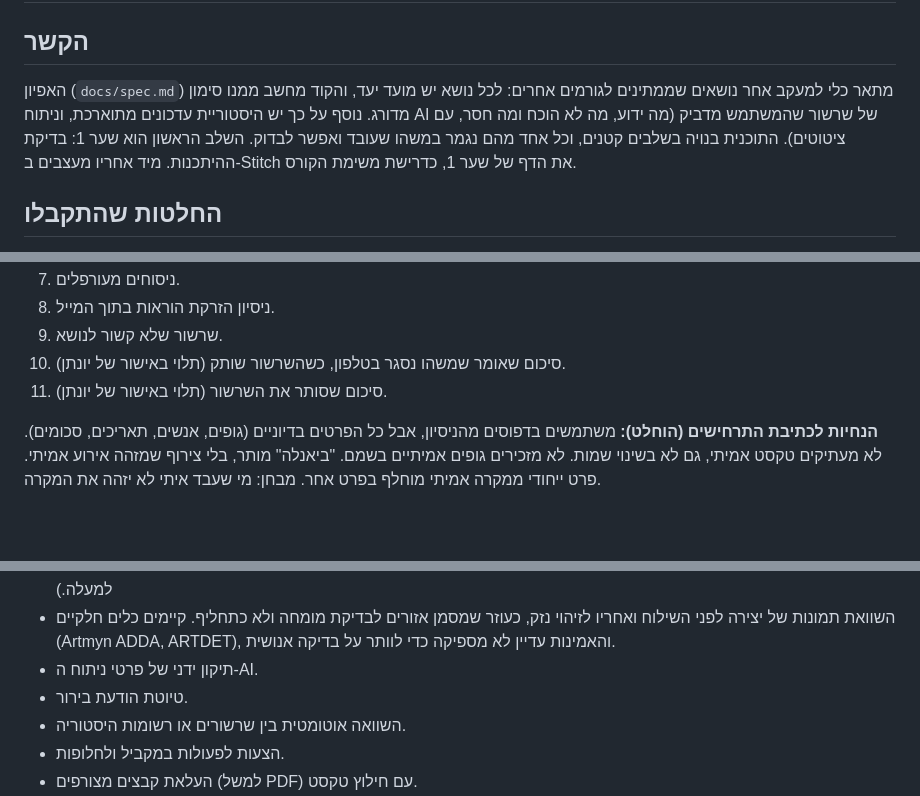
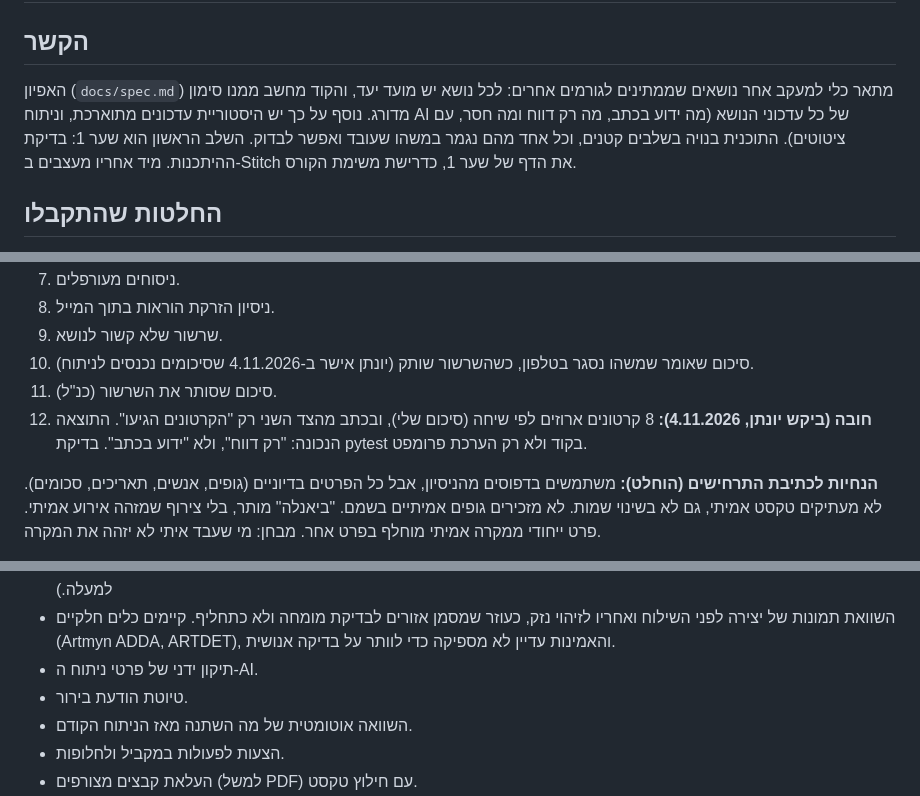
Before and after one commit to Maya-Klein/dependency-followup, a Markdown page: docs/plan.md, 3 parts joined by grey strips. Drawn GitHub-style; blank space fills up the shorter version.

```diff
--- a/docs/plan.md
+++ b/docs/plan.md
@@ -1,7 +1,7 @@
 # תוכנית מימוש — Dependency Follow-up Assistant (MVP)
 
 ## הקשר
-האפיון (`docs/spec.md`) מתאר כלי למעקב אחר נושאים שממתינים לגורמים אחרים: לכל נושא יש מועד יעד, והקוד מחשב ממנו סימון מדורג. נוסף על כך יש היסטוריית עדכונים מתוארכת, וניתוח AI של שרשור שהמשתמש מדביק (מה ידוע, מה לא הוכח ומה חסר, עם ציטוטים). התוכנית בנויה בשלבים קטנים, וכל אחד מהם נגמר במשהו שעובד ואפשר לבדוק. השלב הראשון הוא שער 1: בדיקת ההיתכנות. מיד אחריו מעצבים ב-Stitch את הדף של שער 1, כדרישת משימת הקורס.
+האפיון (`docs/spec.md`) מתאר כלי למעקב אחר נושאים שממתינים לגורמים אחרים: לכל נושא יש מועד יעד, והקוד מחשב ממנו סימון מדורג. נוסף על כך יש היסטוריית עדכונים מתוארכת, וניתוח AI של כל עדכוני הנושא (מה ידוע בכתב, מה רק דווח ומה חסר, עם ציטוטים). התוכנית בנויה בשלבים קטנים, וכל אחד מהם נגמר במשהו שעובד ואפשר לבדוק. השלב הראשון הוא שער 1: בדיקת ההיתכנות. מיד אחריו מעצבים ב-Stitch את הדף של שער 1, כדרישת משימת הקורס.
 
 ## החלטות שהתקבלו
 - **טכנולוגיה:** Python, Flask ו-Jinja2. השרת מייצר את הדפים, בלי React ו-TypeScript וכמעט בלי JavaScript. הממשק בעברית, `dir="rtl"`.
@@ -126,8 +128,9 @@ requirements.txt  run.py  README.md  .gitignore  .env.example
 7. ניסוחים מעורפלים.
 8. ניסיון הזרקת הוראות בתוך המייל.
 9. שרשור שלא קשור לנושא.
-10. סיכום שאומר שמשהו נסגר בטלפון, כשהשרשור שותק (תלוי באישור של יונתן).
-11. סיכום שסותר את השרשור (תלוי באישור של יונתן).
+10. סיכום שאומר שמשהו נסגר בטלפון, כשהשרשור שותק (יונתן אישר ב-4.11.2026 שסיכומים נכנסים לניתוח).
+11. סיכום שסותר את השרשור (כנ"ל).
+12. **חובה (ביקש יונתן, 4.11.2026):** 8 קרטונים ארוזים לפי שיחה (סיכום שלי), ובכתב מהצד השני רק "הקרטונים הגיעו". התוצאה הנכונה: "רק דווח", ולא "ידוע בכתב". בדיקת pytest בקוד ולא רק הערכת פרומפט.
 
 **הנחיות לכתיבת התרחישים (הוחלט):** משתמשים בדפוסים מהניסיון, אבל כל הפרטים בדיוניים (גופים, אנשים, תאריכים, סכומים). לא מעתיקים טקסט אמיתי, גם לא בשינוי שמות. לא מזכירים גופים אמיתיים בשמם. "ביאנלה" מותר, בלי צירוף שמזהה אירוע אמיתי. פרט ייחודי ממקרה אמיתי מוחלף בפרט אחר. מבחן: מי שעבד איתי לא יזהה את המקרה.
 
@@ -211,7 +217,7 @@ requirements.txt  run.py  README.md  .gitignore  .env.example
 - השוואת תמונות של יצירה לפני השילוח ואחריו לזיהוי נזק, כעוזר שמסמן אזורים לבדיקת מומחה ולא כתחליף. קיימים כלים חלקיים (Artmyn ADDA, ARTDET), והאמינות עדיין לא מספיקה כדי לוותר על בדיקה אנושית.
 - תיקון ידני של פרטי ניתוח ה-AI.
 - טיוטת הודעת בירור.
-- השוואה אוטומטית בין שרשורים או רשומות היסטוריה.
+- השוואה אוטומטית של מה השתנה מאז הניתוח הקודם.
 - הצעות לפעולות במקביל ולחלופות.
 - העלאת קבצים מצורפים (למשל PDF) עם חילוץ טקסט.
 - רישום מחיקות של עדכונים (מתי נמחק, איזה עדכון, וקטע ממנו), בעיקר אם המערכת תשמש כמה משתמשים. הנימוק זהה ל"הוזן ב-": למנוע שינוי שקט של ההיסטוריה.
```
Also changed, not shown: other parts of docs/plan.md (+12 -7 lines), CLAUDE.md (+1 -1 lines), docs/spec.md (+32 -24 lines).
